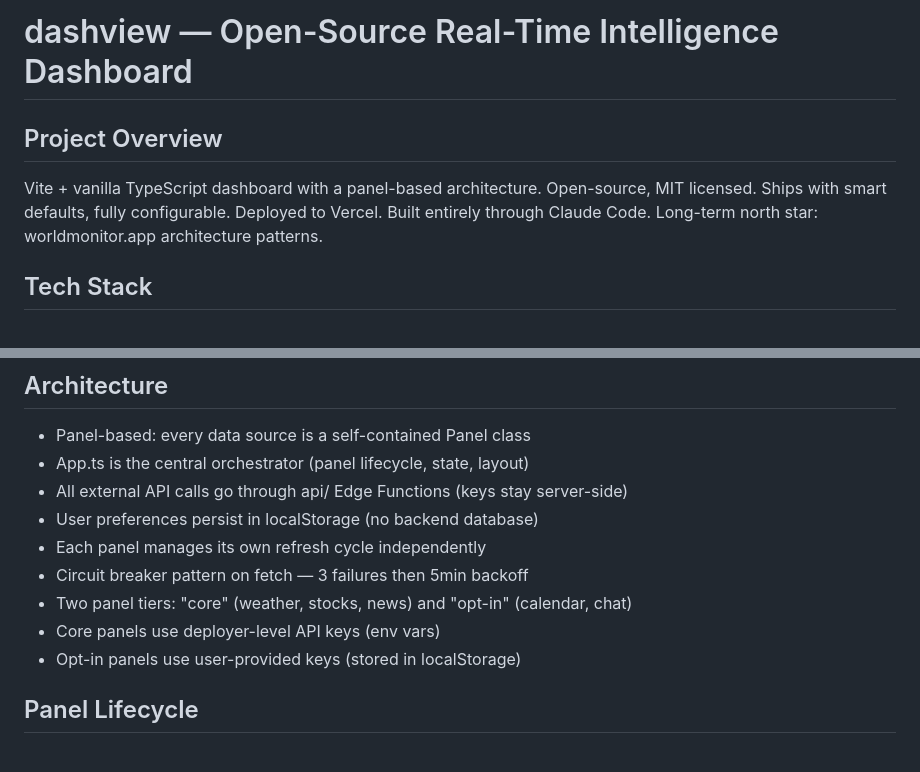
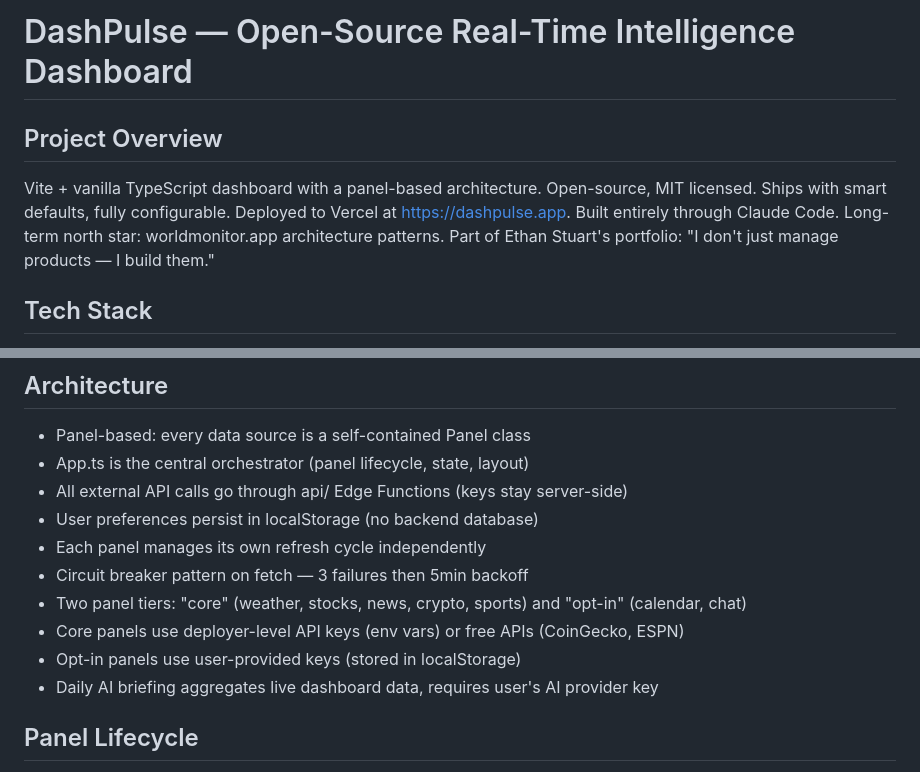
Before and after one commit to ethancstuart/dashboard, a Markdown page: CLAUDE.md, 2 parts joined by grey strips. GitHub-like rendering.

Commit message:
Align DashPulse branding across project documentation
Rebrand CLAUDE.md title from "dashview" to "DashPulse", add live domain
URL, portfolio narrative reference, and update panel tier descriptions to
reflect current state (crypto as core, daily briefing feature).

Co-Authored-By: Claude Opus 4.6 <noreply@anthropic.com>

```diff
--- a/CLAUDE.md
+++ b/CLAUDE.md
@@ -1,10 +1,11 @@
-# dashview — Open-Source Real-Time Intelligence Dashboard
+# DashPulse — Open-Source Real-Time Intelligence Dashboard
 
 ## Project Overview
 Vite + vanilla TypeScript dashboard with a panel-based architecture.
 Open-source, MIT licensed. Ships with smart defaults, fully configurable.
-Deployed to Vercel. Built entirely through Claude Code.
+Deployed to Vercel at https://dashpulse.app. Built entirely through Claude Code.
 Long-term north star: worldmonitor.app architecture patterns.
+Part of Ethan Stuart's portfolio: "I don't just manage products — I build them."
 
 ## Tech Stack
 - Vite (build tool, dev server, HMR)
@@ -20,9 +21,10 @@ Long-term north star: worldmonitor.app architecture patterns.
 - User preferences persist in localStorage (no backend database)
 - Each panel manages its own refresh cycle independently
 - Circuit breaker pattern on fetch — 3 failures then 5min backoff
-- Two panel tiers: "core" (weather, stocks, news) and "opt-in" (calendar, chat)
-- Core panels use deployer-level API keys (env vars)
+- Two panel tiers: "core" (weather, stocks, news, crypto, sports) and "opt-in" (calendar, chat)
+- Core panels use deployer-level API keys (env vars) or free APIs (CoinGecko, ESPN)
 - Opt-in panels use user-provided keys (stored in localStorage)
+- Daily AI briefing aggregates live dashboard data, requires user's AI provider key
 
 ## Panel Lifecycle
 1. App.init() reads panel preferences (enabled, collapsed) from localStorage
```
